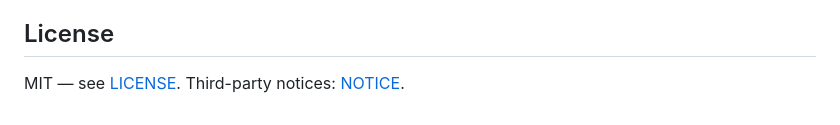
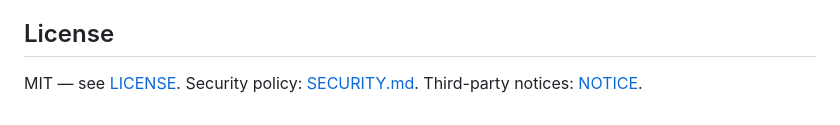
Before and after one commit to oh-namgyu/sketchforge, a Markdown page: README.md, the part around the change. GitHub-like rendering.

```diff
--- a/README.md
+++ b/README.md
@@ -289,4 +289,5 @@ base image, and deliberately does **not** watch `static/vendor/`.
 
 ## License
 
-MIT — see [LICENSE](LICENSE). Third-party notices: [NOTICE](NOTICE).
+MIT — see [LICENSE](LICENSE). Security policy: [SECURITY.md](SECURITY.md).
+Third-party notices: [NOTICE](NOTICE).
```
